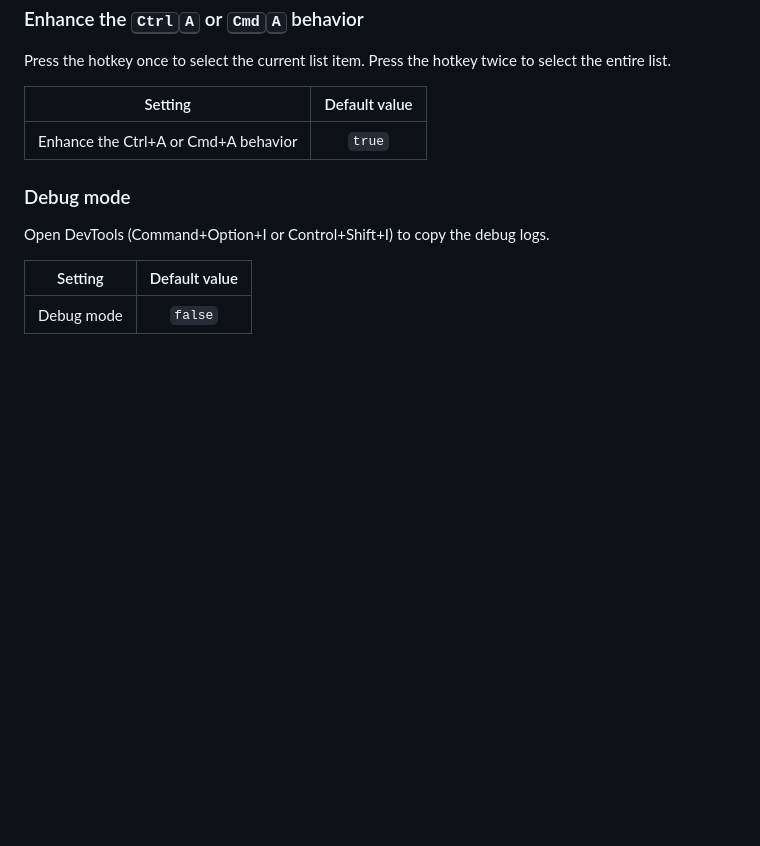
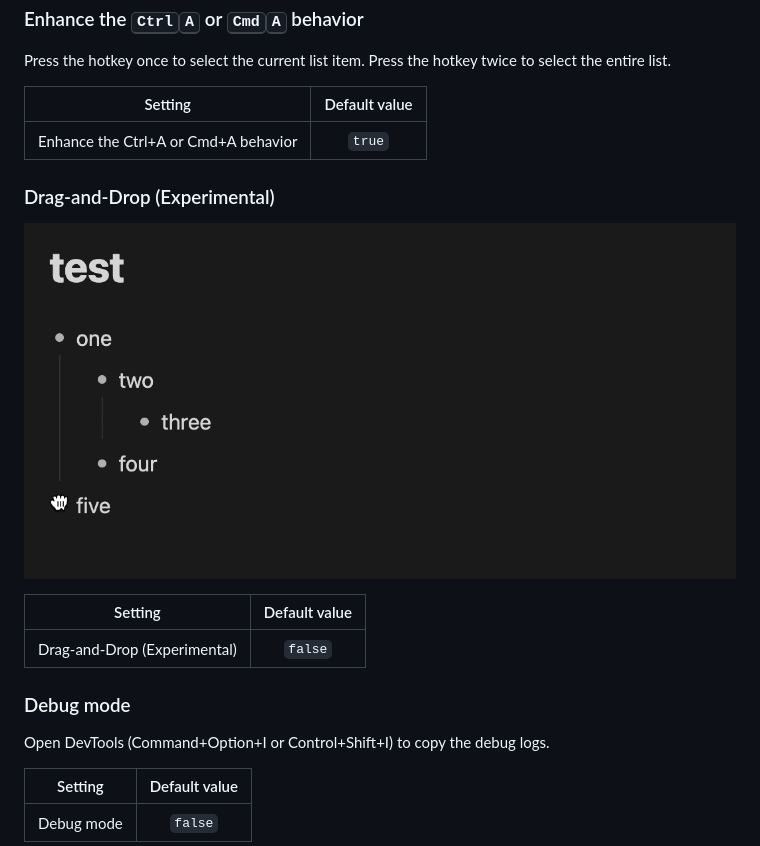
Before and after one commit to vslinko/obsidian-outliner, a Markdown page: README.md, the part around the change. Rendered like a GitHub page; pictures changed too: demo3.gif (added); blank space fills up the shorter version.

Commit message:
Drag-and-drop feature for Obsidian Desktop (#426)

```diff
--- a/README.md
+++ b/README.md
@@ -111,6 +111,14 @@ Press the hotkey once to select the current list item. Press the hotkey twice to
 |--------------------------------------|:-------------:|
 | Enhance the Ctrl+A or Cmd+A behavior |    `true`     |
 
+### Drag-and-Drop (Experimental)
+
+![Demo of Drag-and-Drop](https://raw.githubusercontent.com/vslinko/obsidian-outliner/main/demo3.gif)
+
+| Setting                      | Default value |
+|------------------------------|:-------------:|
+| Drag-and-Drop (Experimental) |    `false`    |
+
 ### Debug mode
 
 Open DevTools (Command+Option+I or Control+Shift+I) to copy the debug logs.
```
Also changed, not shown: specs/drag-and-drop.spec.md (added, +145 -0 lines), 12 other files.
